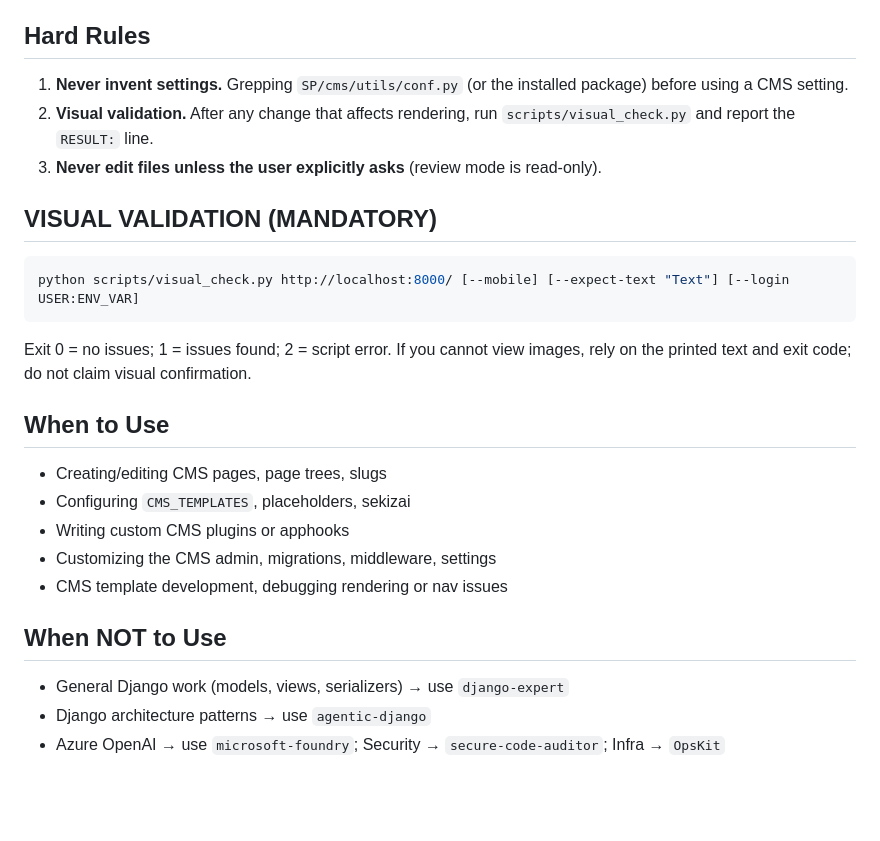
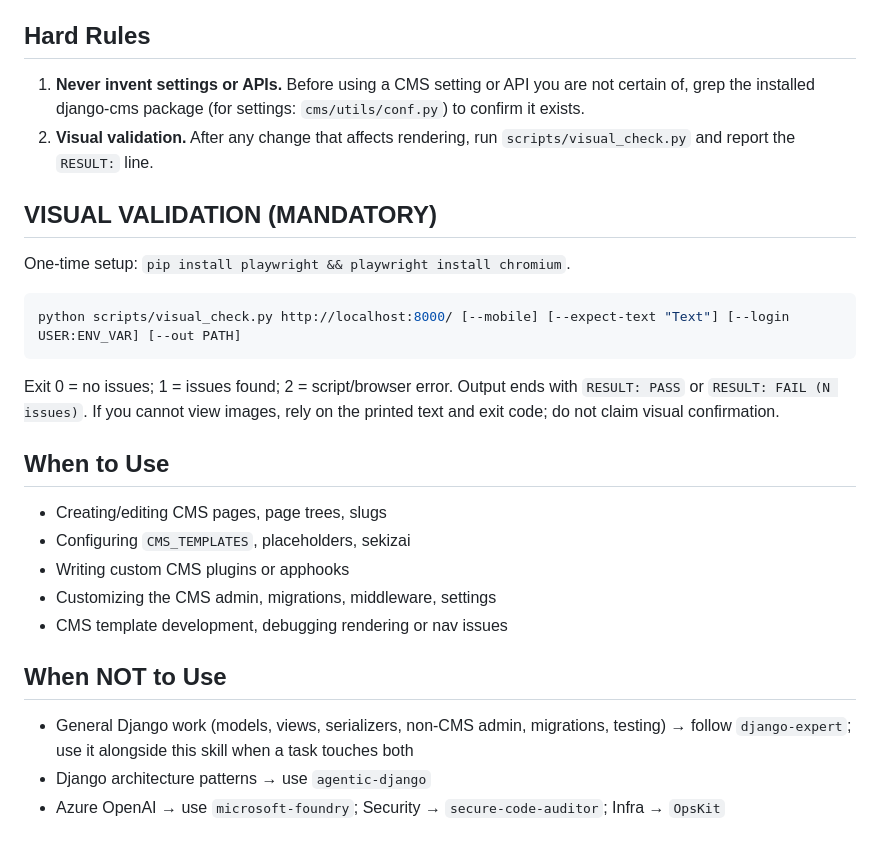
Before and after one commit to growlf/djangocms-agent, a Markdown page: skills/djangocms-agent/SKILL.md, the part around the change. Drawn GitHub-style; blank space fills up the shorter version.

Commit message:
fix: SKILL.md told the build agent never to edit files; restore setup note, clean up hard rules
- 'Never edit files unless asked' is the reviewer's rule; on the build agent it forbids its job
- hard rule 1 referenced a plan-local variable (SP) and was ungrammatical
- restore the playwright/chromium one-time setup and --out/RESULT details dropped in the slim-down
- keep the django-expert hand-off for non-CMS Django work

````diff
--- a/skills/djangocms-agent/SKILL.md
+++ b/skills/djangocms-agent/SKILL.md
@@ -21,16 +21,17 @@ content plugins, admin customization, middleware, and migrations.
 
 ## Hard Rules
 
-1. **Never invent settings.** Grepping `SP/cms/utils/conf.py` (or the installed package) before using a CMS setting.
+1. **Never invent settings or APIs.** Before using a CMS setting or API you are not certain of, grep the installed django-cms package (for settings: `cms/utils/conf.py`) to confirm it exists.
 2. **Visual validation.** After any change that affects rendering, run `scripts/visual_check.py` and report the `RESULT:` line.
-3. **Never edit files unless the user explicitly asks** (review mode is read-only).
 
 ## VISUAL VALIDATION (MANDATORY)
 
+One-time setup: `pip install playwright && playwright install chromium`.
+
 ```bash
-python scripts/visual_check.py http://localhost:8000/ [--mobile] [--expect-text "Text"] [--login USER:ENV_VAR]
+python scripts/visual_check.py http://localhost:8000/ [--mobile] [--expect-text "Text"] [--login USER:ENV_VAR] [--out PATH]
 ```
-Exit 0 = no issues; 1 = issues found; 2 = script error. If you cannot view images, rely on the printed text and exit code; do not claim visual confirmation.
+Exit 0 = no issues; 1 = issues found; 2 = script/browser error. Output ends with `RESULT: PASS` or `RESULT: FAIL (N issues)`. If you cannot view images, rely on the printed text and exit code; do not claim visual confirmation.
 
 ## When to Use
 
@@ -42,7 +43,7 @@ Exit 0 = no issues; 1 = issues found; 2 = script error. If you cannot view image
 
 ## When NOT to Use
 
-- General Django work (models, views, serializers) → use `django-expert`
+- General Django work (models, views, serializers, non-CMS admin, migrations, testing) → follow `django-expert`; use it alongside this skill when a task touches both
 - Django architecture patterns → use `agentic-django`
 - Azure OpenAI → use `microsoft-foundry`; Security → `secure-code-auditor`; Infra → `OpsKit`
 
````
